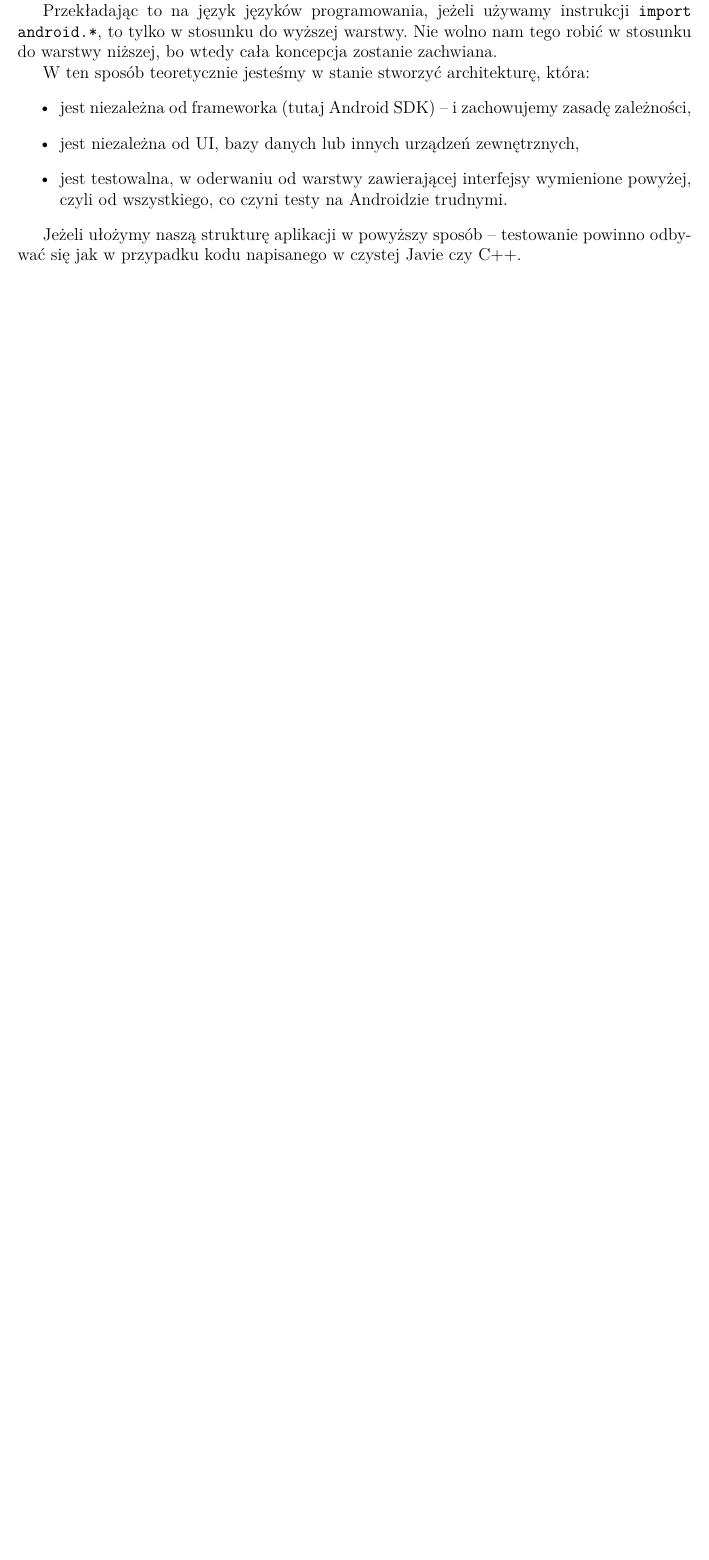
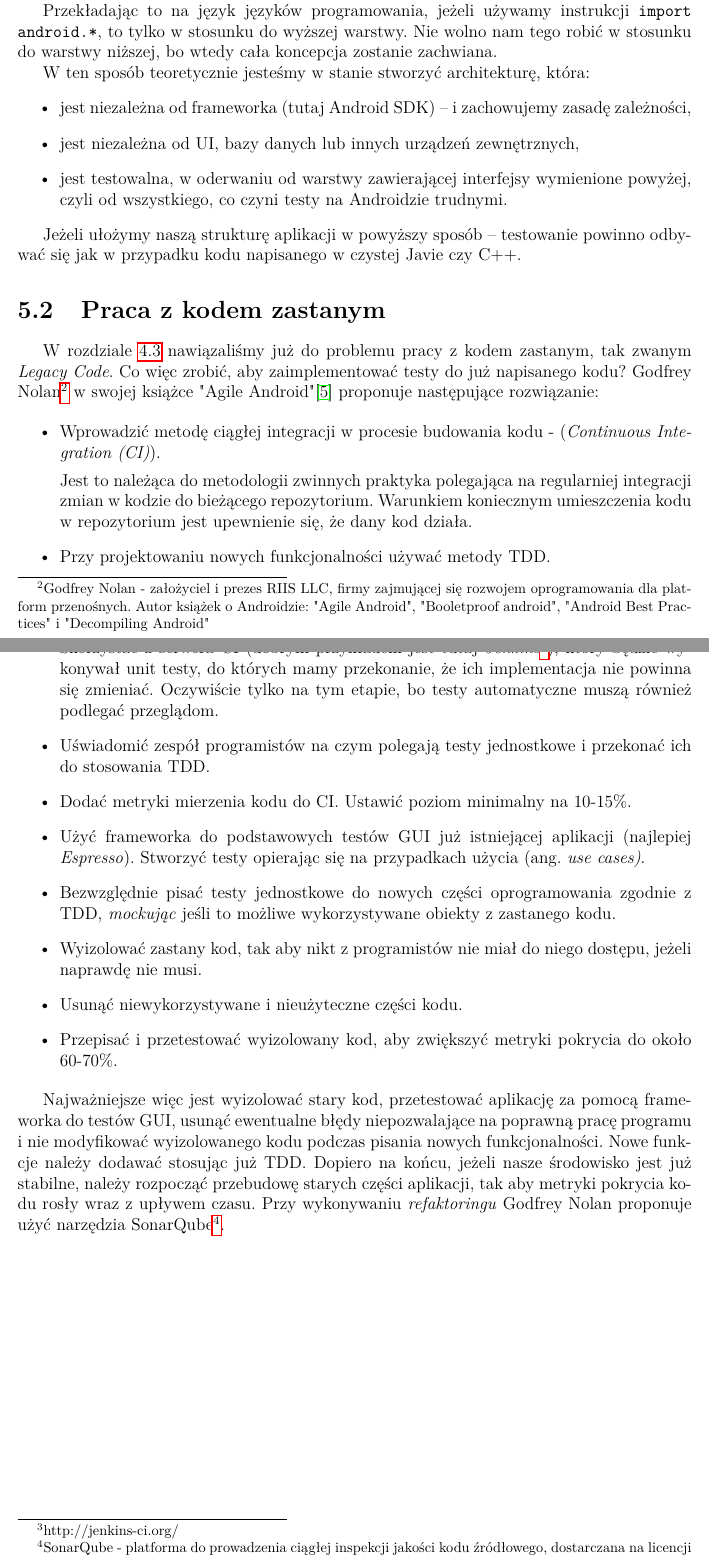
Before and after one commit to adventurewrites/mgr_info, a LaTeX document (report.tex, which reads chapter_4.tex): part of page 23 of 28 before the commit and two parts of pages 24 and 25 of 30 after it, the two joined at a grey line, cut so that both start at the same text, the shorter picture padded with empty space. Compiled offline with pdfLaTeX.

Commit message:
chapter 2,3,4, bib

```diff
--- a/chapter_4.tex
+++ b/chapter_4.tex
@@ -51,3 +53,44 @@ jest testowalna, w oderwaniu od warstwy zawierającej interfejsy wymienione powy
 \end{itemize}
 
 Jeżeli ułożymy naszą strukturę aplikacji w powyższy sposób – testowanie powinno odbywać się jak w przypadku kodu napisanego w czystej Javie czy C++.
+
+\section{Praca z kodem zastanym}
+\label{legacy_code}
+W rozdziale \ref{pielegnowalnosc_aplikacji} nawiązaliśmy już do problemu pracy z kodem zastanym, tak zwanym \textit{Legacy Code}.
+Co więc zrobić, aby zaimplementować testy do już napisanego kodu? Godfrey Nolan\footnote{Godfrey Nolan - założyciel i prezes RIIS LLC, firmy zajmującej się rozwojem oprogramowania dla platform przenośnych. Autor książek o Androidzie: "Agile Android", "Booletproof android", "Android Best Practices" i "Decompiling Android"} w swojej książce "Agile Android"\cite{bib:agile:android} proponuje następujące rozwiązanie:
+
+\begin{itemize}
+\item
+Wprowadzić metodę ciągłej integracji w procesie budowania kodu -  (\textit{Continuous Integration (CI)}).
+
+Jest to należąca do metodologii zwinnych praktyka polegająca na regularniej integracji zmian w kodzie do bieżącego repozytorium. Warunkiem koniecznym umieszczenia kodu w repozytorium jest upewnienie się, że dany kod działa.
+
+\item
+Przy projektowaniu nowych funkcjonalności używać metody TDD.
+
+\item
+Skorzystać z serwera CI (dobrym przykładem jest tutaj \textit{Jenkins}\footnote{http://jenkins-ci.org/}), który będzie wykonywał unit testy, do których mamy przekonanie, że ich implementacja nie powinna się zmieniać. Oczywiście tylko na tym etapie, bo testy automatyczne muszą również podlegać przeglądom.
+
+\item
+Uświadomić zespół programistów na czym polegają testy jednostkowe i przekonać ich do stosowania TDD.
+
+\item
+Dodać metryki mierzenia kodu do CI. Ustawić poziom minimalny na 10-15\%.
+
+\item
+Użyć frameworka do podstawowych testów GUI już istniejącej aplikacji (najlepiej \textit{Espresso}). Stworzyć testy opierając się na przypadkach użycia (ang. \textit{use cases)}.
+
+\item
+Bezwzględnie pisać testy jednostkowe do nowych części oprogramowania zgodnie z TDD, \textit{mockując} jeśli to możliwe wykorzystywane obiekty z zastanego kodu.
+
+\item
+Wyizolować zastany kod, tak aby nikt z programistów nie miał do niego dostępu, jeżeli naprawdę nie musi.
+
+\item
+Usunąć niewykorzystywane i nieużyteczne części kodu.
+
+\item
+Przepisać i przetestować wyizolowany kod, aby zwiększyć metryki pokrycia do około 60-70\%.
+\end{itemize}
+
+Najważniejsze więc jest wyizolować stary kod, przetestować aplikację za pomocą frameworka do testów GUI, usunąć ewentualne błędy niepozwalające na poprawną pracę programu i nie modyfikować wyizolowanego kodu podczas pisania nowych funkcjonalności. Nowe funkcje należy dodawać stosując już TDD. Dopiero na końcu, jeżeli nasze środowisko jest już stabilne, należy rozpocząć przebudowę starych części aplikacji, tak aby metryki pokrycia kodu rosły wraz z upływem czasu. Przy wykonywaniu \textit{refaktoringu} Godfrey Nolan proponuje użyć narzędzia SonarQube\footnote{SonarQube - platforma do prowadzenia ciągłej inspekcji jakości kodu źródłowego, dostarczana na licencji \textit{open source}}.
```
Also changed, not shown: chapter_2.tex (+5 -1 lines), chapter_3.tex (+11 -1 lines), references.bib (+10 -0 lines), uncle_bob.txt (added), chapter_4.tex (2 more changed lines).
